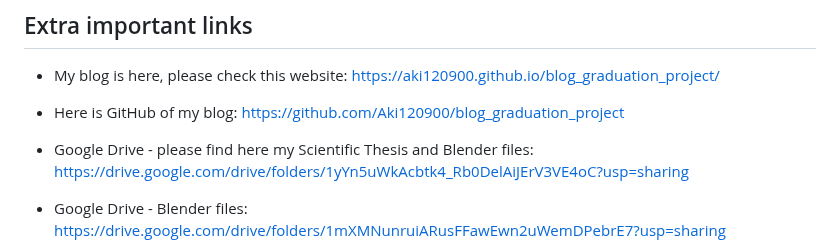
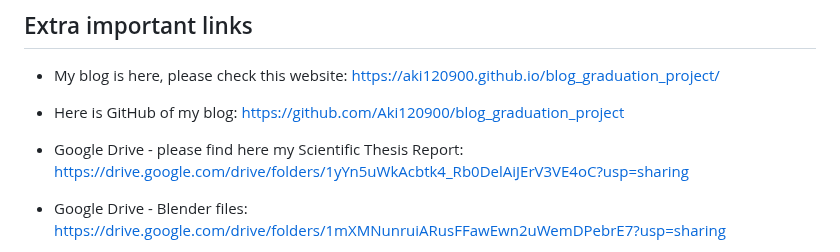
Before and after one commit to Aki120900/Totoro-s-Disaster-Academy, a Markdown page: README.md, the part around the change. Rendered like a GitHub page.

```diff
--- a/README.md
+++ b/README.md
@@ -65,7 +65,7 @@ Ethical considerations were central, including the decision to **use fictionalis
 - My blog is here, please check this website: https://aki120900.github.io/blog_graduation_project/
 - Here is GitHub of my blog: https://github.com/Aki120900/blog_graduation_project
 
-- Google Drive - please find here my Scientific Thesis and Blender files: https://drive.google.com/drive/folders/1yYn5uWkAcbtk4_Rb0DelAiJErV3VE4oC?usp=sharing
+- Google Drive - please find here my Scientific Thesis Report: https://drive.google.com/drive/folders/1yYn5uWkAcbtk4_Rb0DelAiJErV3VE4oC?usp=sharing
 - Google Drive - Blender files: https://drive.google.com/drive/folders/1mXMNunruiARusFFawEwn2uWemDPebrE7?usp=sharing
 
 - Update:
```
